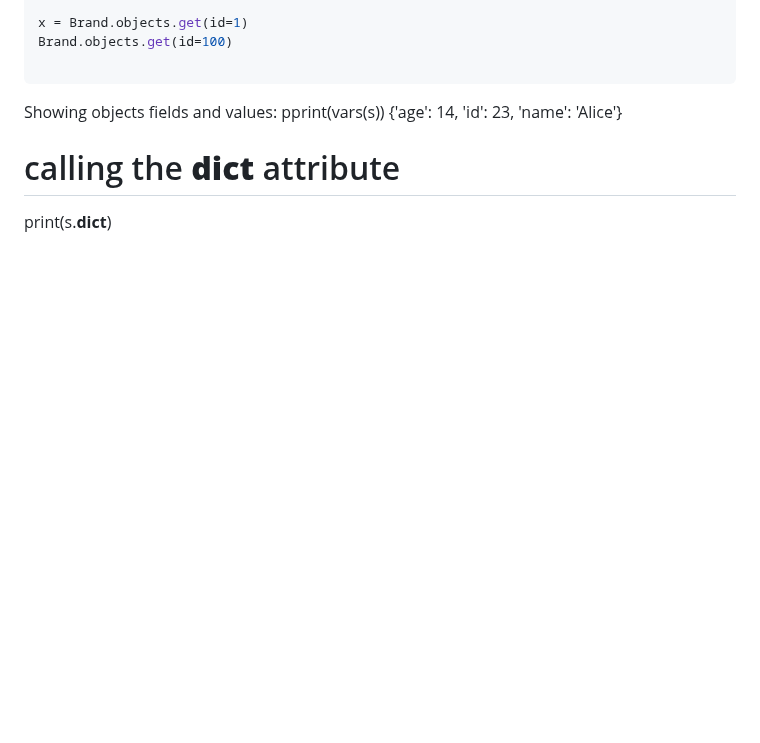
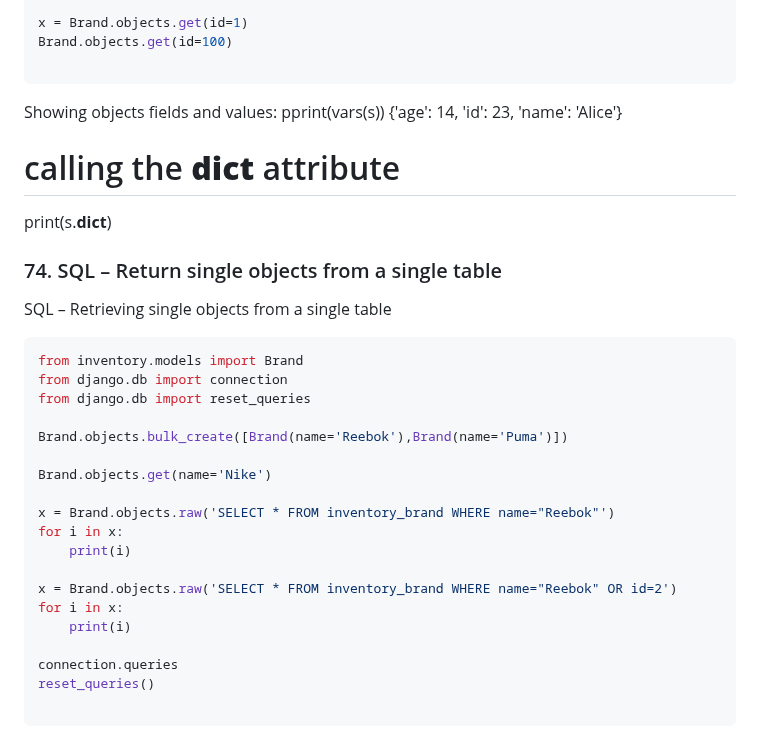
Before and after one commit to robinsonbrz/django-orm-mastery, a Markdown page: README.md, the part around the change. Drawn GitHub-style; blank space fills up the shorter version.

Commit message:
chore: aula 74

````diff
--- a/README.md
+++ b/README.md
@@ -1447,3 +1447,29 @@ pprint(vars(s))
 
 # calling the __dict__ attribute
 print(s.__dict__)
+
+### 74. SQL – Return single objects from a single table
+
+SQL – Retrieving single objects from a single table
+
+```python
+from inventory.models import Brand
+from django.db import connection
+from django.db import reset_queries
+
+Brand.objects.bulk_create([Brand(name='Reebok'),Brand(name='Puma')])
+
+Brand.objects.get(name='Nike')
+
+x = Brand.objects.raw('SELECT * FROM inventory_brand WHERE name="Reebok"')
+for i in x:
+    print(i)
+
+x = Brand.objects.raw('SELECT * FROM inventory_brand WHERE name="Reebok" OR id=2')
+for i in x:
+    print(i)
+
+connection.queries
+reset_queries()
+
+```
````
